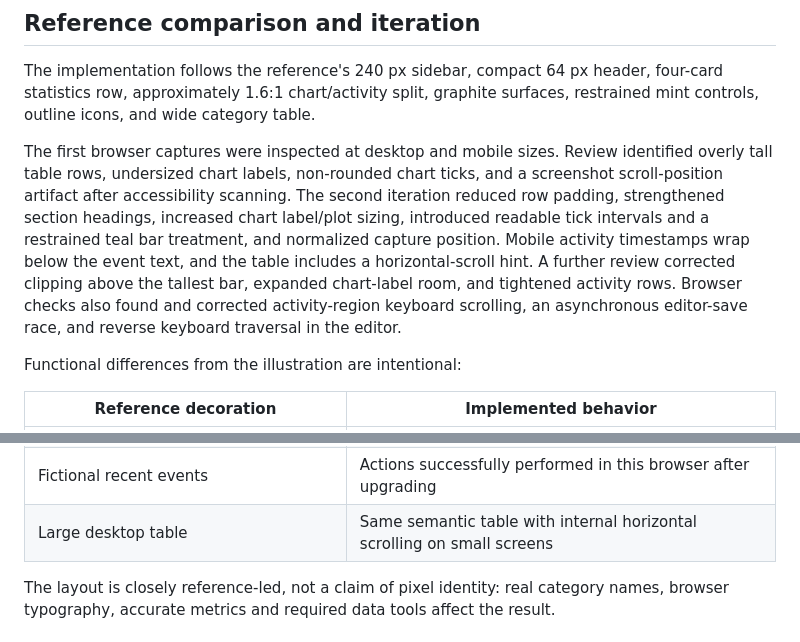
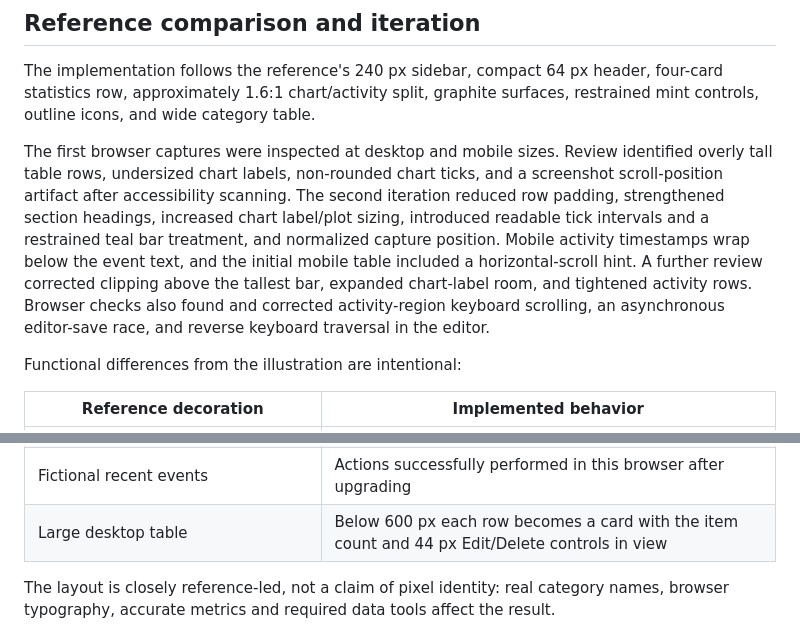
Before and after one commit to givi588/category-dashboard, a Markdown page: docs/VISUAL-REVIEW-v2.1.md, 2 parts joined by grey strips. Rendered like a GitHub page.

```diff
--- a/docs/VISUAL-REVIEW-v2.1.md
+++ b/docs/VISUAL-REVIEW-v2.1.md
@@ -24,7 +24,7 @@ These are browser captures of the implemented application, not generated mockups
 
 The implementation follows the reference's 240 px sidebar, compact 64 px header, four-card statistics row, approximately 1.6:1 chart/activity split, graphite surfaces, restrained mint controls, outline icons, and wide category table.
 
-The first browser captures were inspected at desktop and mobile sizes. Review identified overly tall table rows, undersized chart labels, non-rounded chart ticks, and a screenshot scroll-position artifact after accessibility scanning. The second iteration reduced row padding, strengthened section headings, increased chart label/plot sizing, introduced readable tick intervals and a restrained teal bar treatment, and normalized capture position. Mobile activity timestamps wrap below the event text, and the table includes a horizontal-scroll hint. A further review corrected clipping above the tallest bar, expanded chart-label room, and tightened activity rows. Browser checks also found and corrected activity-region keyboard scrolling, an asynchronous editor-save race, and reverse keyboard traversal in the editor.
+The first browser captures were inspected at desktop and mobile sizes. Review identified overly tall table rows, undersized chart labels, non-rounded chart ticks, and a screenshot scroll-position artifact after accessibility scanning. The second iteration reduced row padding, strengthened section headings, increased chart label/plot sizing, introduced readable tick intervals and a restrained teal bar treatment, and normalized capture position. Mobile activity timestamps wrap below the event text, and the initial mobile table included a horizontal-scroll hint. A further review corrected clipping above the tallest bar, expanded chart-label room, and tightened activity rows. Browser checks also found and corrected activity-region keyboard scrolling, an asynchronous editor-save race, and reverse keyboard traversal in the editor.
 
 Functional differences from the illustration are intentional:
 
@@ -35,7 +35,7 @@ Functional differences from the illustration are intentional:
 | Growth percentages and date filter | Current totals, largest category, average; no invented time series |
 | Historical update dates | Recorded timestamps for matching category snapshots; otherwise “Not recorded” |
 | Fictional recent events | Actions successfully performed in this browser after upgrading |
-| Large desktop table | Same semantic table with internal horizontal scrolling on small screens |
+| Large desktop table | Below 600 px each row becomes a card with the item count and 44 px Edit/Delete controls in view |
 
 The layout is closely reference-led, not a claim of pixel identity: real category names, browser typography, accurate metrics and required data tools affect the result.
 
```
Also changed, not shown: README.md (+2 -2 lines), screenshots/v2.1-desktop-dark.png, screenshots/v2.1-desktop-light.png, screenshots/v2.1-mobile-320.png, screenshots/v2.1-mobile-dark.png, screenshots/v2.1-mobile-light.png.
